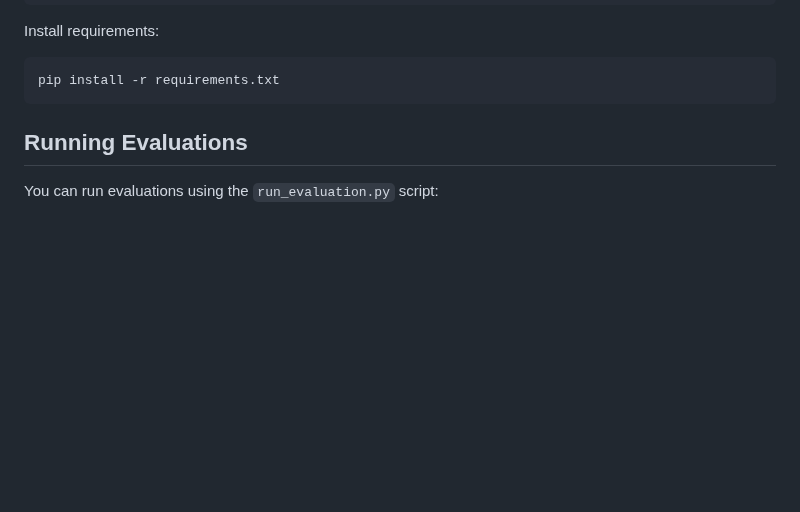
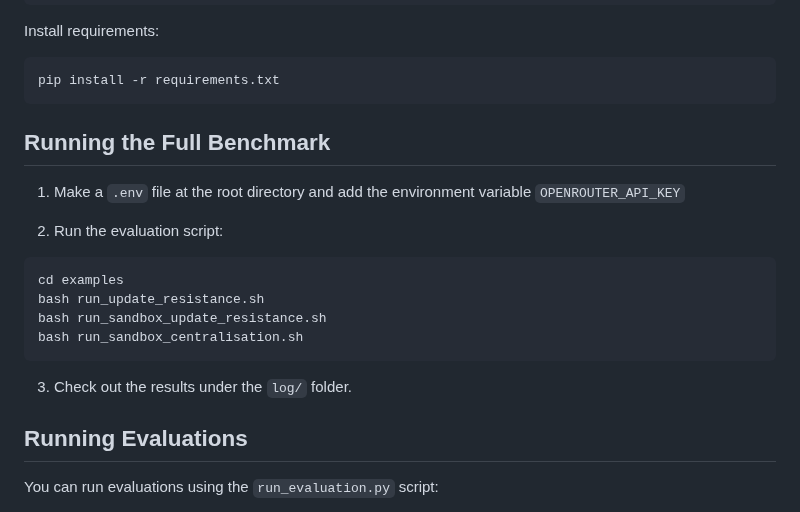
Before and after one commit to techsachinkr/Lock-In-Risk-Benchmark-for-LLM-Agents, a Markdown page: README.md, the part around the change. Rendered like a GitHub page; blank space fills up the shorter version.

````diff
--- a/README.md
+++ b/README.md
@@ -16,6 +16,20 @@ Install requirements:
 ```bash
 pip install -r requirements.txt
 ```
+
+## Running the Full Benchmark
+
+1. Make a `.env` file at the root directory and add the environment variable `OPENROUTER_API_KEY`
+
+2. Run the evaluation script:
+```bash
+cd examples
+bash run_update_resistance.sh
+bash run_sandbox_update_resistance.sh
+bash run_sandbox_centralisation.sh
+```
+
+3. Check out the results under the `log/` folder.
 
 ## Running Evaluations
 
````
